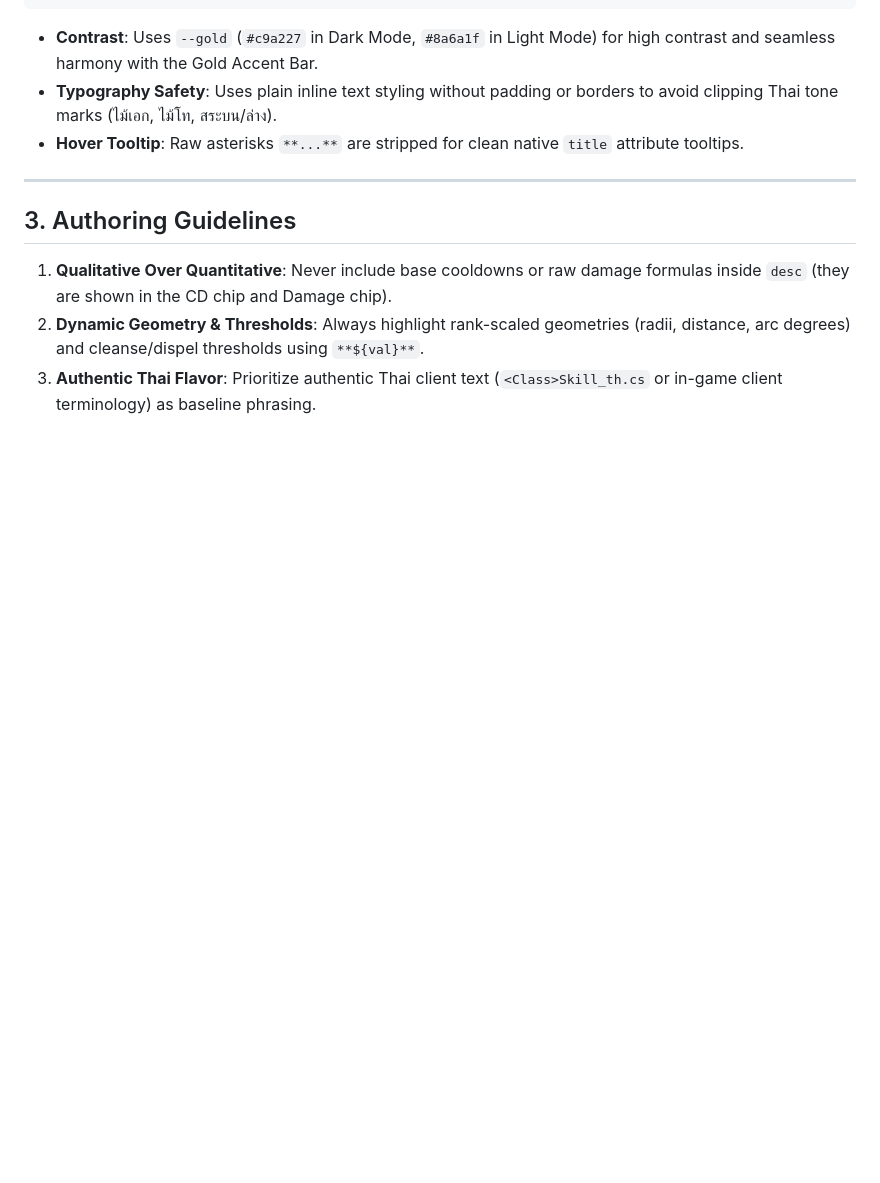
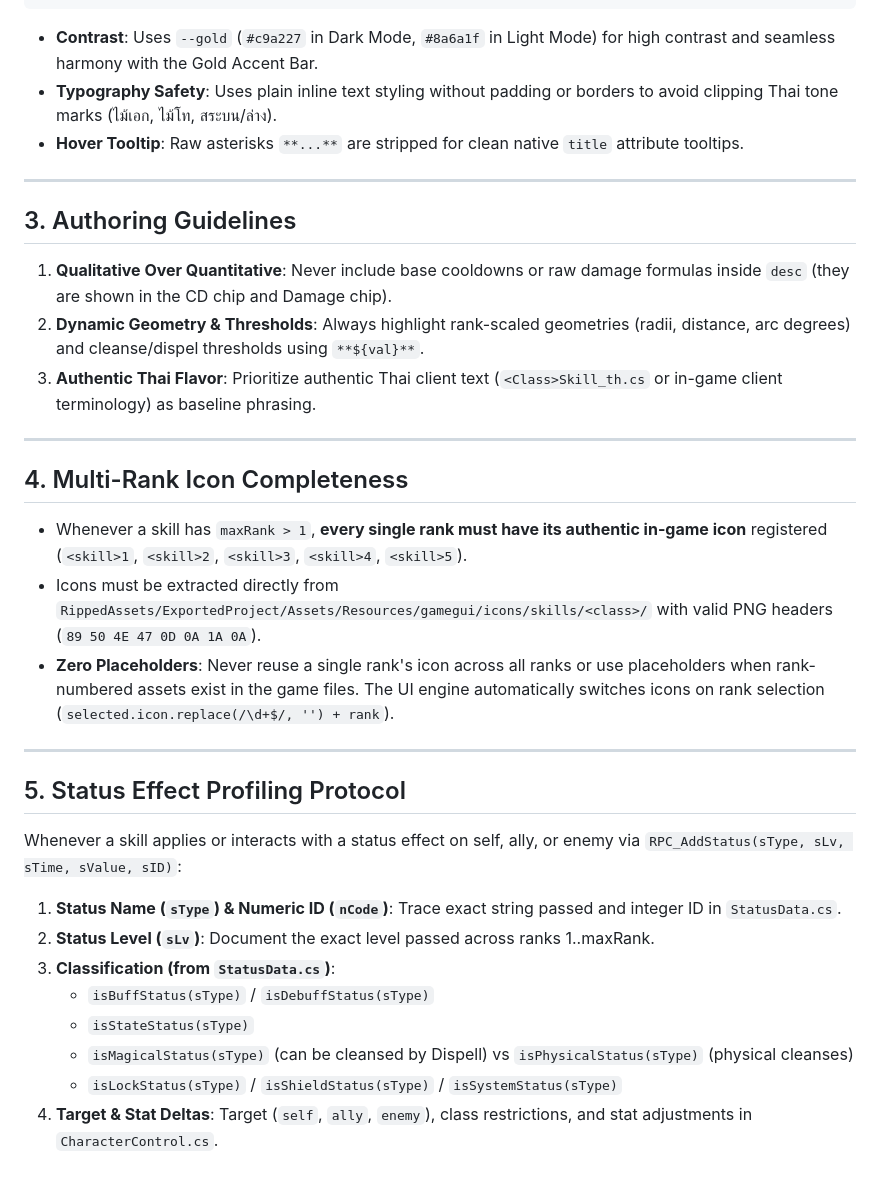
Before and after one commit to jumpptty/12tails, a Markdown page: .agents/rules/skill-description-standards.md, the part around the change. Drawn GitHub-style; blank space fills up the shorter version.

Commit message:
docs: enforce multi-rank icon completeness and status effect classification profiling in research pipeline

```diff
--- a/.agents/rules/skill-description-standards.md
+++ b/.agents/rules/skill-description-standards.md
@@ -76,3 +76,25 @@ const heroDescHtml = descStr ? `<div class="sk-hero-desc" title="${descClean}">$
 1. **Qualitative Over Quantitative**: Never include base cooldowns or raw damage formulas inside `desc` (they are shown in the CD chip and Damage chip).
 2. **Dynamic Geometry & Thresholds**: Always highlight rank-scaled geometries (radii, distance, arc degrees) and cleanse/dispel thresholds using `**${val}**`.
 3. **Authentic Thai Flavor**: Prioritize authentic Thai client text (`<Class>Skill_th.cs` or in-game client terminology) as baseline phrasing.
+
+---
+
+## 4. Multi-Rank Icon Completeness
+
+* Whenever a skill has `maxRank > 1`, **every single rank must have its authentic in-game icon** registered (`<skill>1`, `<skill>2`, `<skill>3`, `<skill>4`, `<skill>5`).
+* Icons must be extracted directly from `RippedAssets/ExportedProject/Assets/Resources/gamegui/icons/skills/<class>/` with valid PNG headers (`89 50 4E 47 0D 0A 1A 0A`).
+* **Zero Placeholders**: Never reuse a single rank's icon across all ranks or use placeholders when rank-numbered assets exist in the game files. The UI engine automatically switches icons on rank selection (`selected.icon.replace(/\d+$/, '') + rank`).
+
+---
+
+## 5. Status Effect Profiling Protocol
+
+Whenever a skill applies or interacts with a status effect on self, ally, or enemy via `RPC_AddStatus(sType, sLv, sTime, sValue, sID)`:
+1. **Status Name (`sType`) & Numeric ID (`nCode`)**: Trace exact string passed and integer ID in `StatusData.cs`.
+2. **Status Level (`sLv`)**: Document the exact level passed across ranks 1..maxRank.
+3. **Classification (from `StatusData.cs`)**:
+   - `isBuffStatus(sType)` / `isDebuffStatus(sType)`
+   - `isStateStatus(sType)`
+   - `isMagicalStatus(sType)` (can be cleansed by Dispell) vs `isPhysicalStatus(sType)` (physical cleanses)
+   - `isLockStatus(sType)` / `isShieldStatus(sType)` / `isSystemStatus(sType)`
+4. **Target & Stat Deltas**: Target (`self`, `ally`, `enemy`), class restrictions, and stat adjustments in `CharacterControl.cs`.
```
Also changed, not shown: AGENTS.md (+20 -6 lines).
